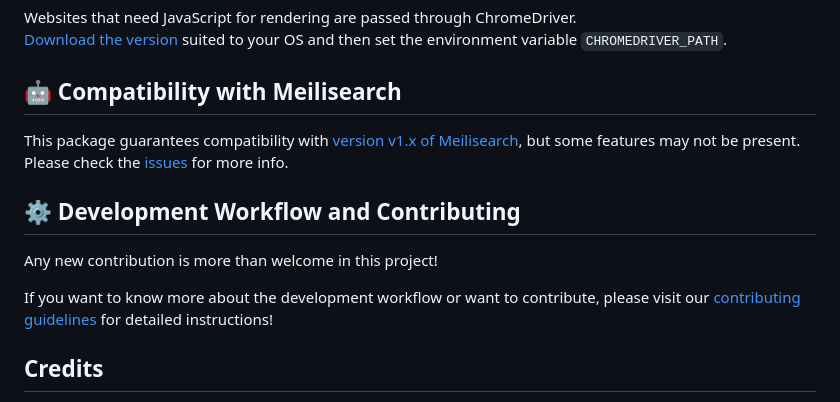
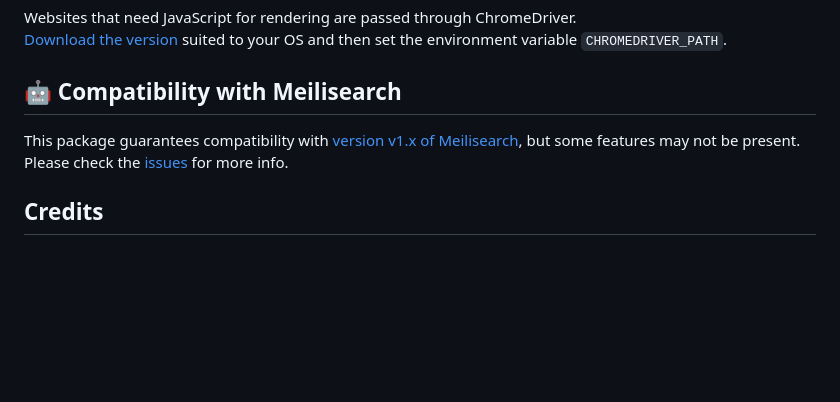
Before and after one commit to meilisearch/docs-scraper, a Markdown page: README.md, the part around the change. Drawn GitHub-style; blank space fills up the shorter version.

Commit message:
Remove text to test

```diff
--- a/README.md
+++ b/README.md
@@ -545,12 +545,6 @@ Websites that need JavaScript for rendering are passed through ChromeDriver.<br>
 
 This package guarantees compatibility with [version v1.x of Meilisearch](https://github.com/meilisearch/meilisearch/releases/latest), but some features may not be present. Please check the [issues](https://github.com/meilisearch/docs-scraper/issues?q=is%3Aissue+is%3Aopen+label%3A%22good+first+issue%22+label%3Aenhancement) for more info.
 
-## ⚙️ Development Workflow and Contributing
-
-Any new contribution is more than welcome in this project!
-
-If you want to know more about the development workflow or want to contribute, please visit our [contributing guidelines](/CONTRIBUTING.md) for detailed instructions!
-
 ## Credits
 
 Based on [Algolia's docsearch scraper repository](https://github.com/algolia/docsearch-scraper) from [this commit](https://github.com/algolia/docsearch-scraper/commit/aab0888989b3f7a4f534979f0148f471b7c435ee).<br>
```
